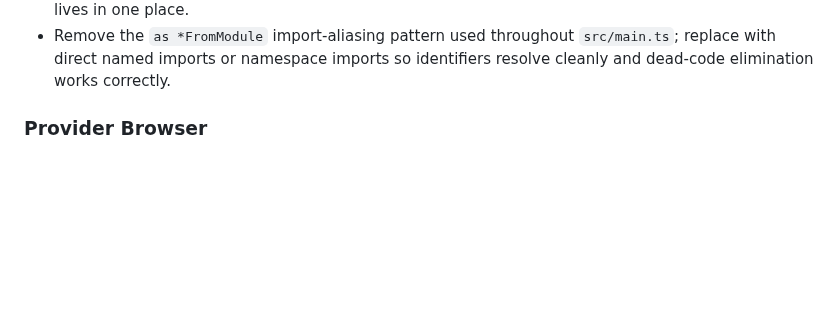
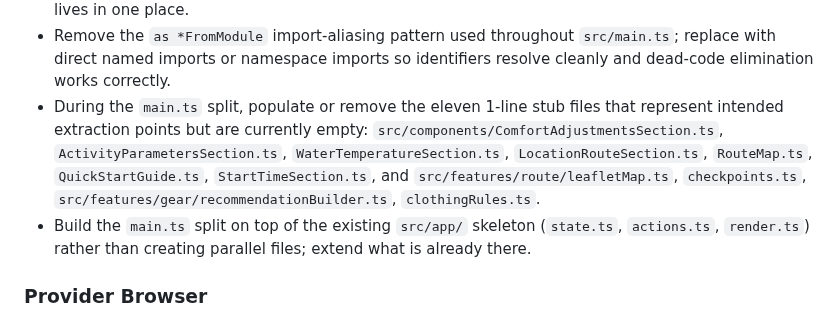
Before and after one commit to asamson23/forecast-fit, a Markdown page: TODO.md, the part around the change. GitHub-like rendering; blank space fills up the shorter version.

Commit message:
doc: add stub-file and src/app skeleton notes to Code Refactoring
Two gaps not captured in the initial audit: the eleven 1-line stub components
and feature files that need to be populated or removed during the main.ts
split, and a note to build the split on the existing src/app/ skeleton
(state.ts, actions.ts, render.ts) rather than duplicating it.

https://claude.ai/code/session_013UXUBWcDT1Qp7BDYT169LP

```diff
--- a/TODO.md
+++ b/TODO.md
@@ -63,6 +63,8 @@ Planning and follow-up notes for future work.
 - Consolidate `api/strava/stravaUtils.ts` and `api/strava/_utils.ts` into a single shared module; the two files currently duplicate error-parsing logic.
 - Extract water-temperature formatting out of `src/components/ForecastCells.ts` and `src/components/WarningPanel.ts` into a shared `src/utils/waterFormatting.ts` so the display logic lives in one place.
 - Remove the `as *FromModule` import-aliasing pattern used throughout `src/main.ts`; replace with direct named imports or namespace imports so identifiers resolve cleanly and dead-code elimination works correctly.
+- During the `main.ts` split, populate or remove the eleven 1-line stub files that represent intended extraction points but are currently empty: `src/components/ComfortAdjustmentsSection.ts`, `ActivityParametersSection.ts`, `WaterTemperatureSection.ts`, `LocationRouteSection.ts`, `RouteMap.ts`, `QuickStartGuide.ts`, `StartTimeSection.ts`, and `src/features/route/leafletMap.ts`, `checkpoints.ts`, `src/features/gear/recommendationBuilder.ts`, `clothingRules.ts`.
+- Build the `main.ts` split on top of the existing `src/app/` skeleton (`state.ts`, `actions.ts`, `render.ts`) rather than creating parallel files; extend what is already there.
 
 ### Provider Browser
 
```
